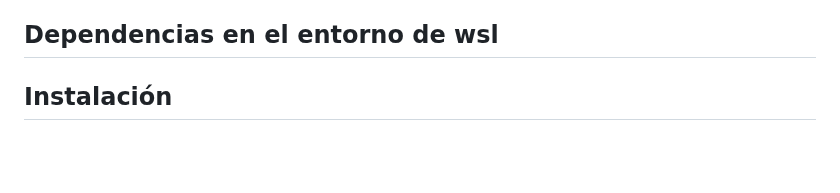
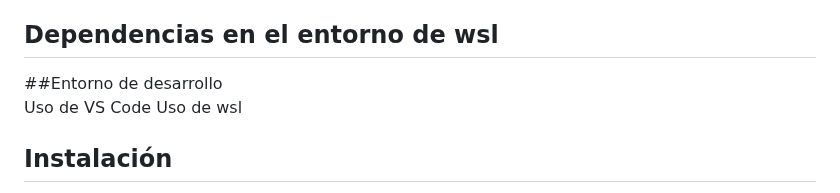
Before and after one commit to yewon5858/testing-ai-more, a Markdown page: README.md, the part around the change. Drawn GitHub-style; blank space fills up the shorter version.

```diff
--- a/README.md
+++ b/README.md
@@ -23,6 +23,9 @@ El criterio **MC/DC** siendo un criterio de cobertura que destaca por su alta fi
 +-- eslint@8.56.0
 `-- typescript@5.3.3
 ## Dependencias en el entorno de wsl
+##Entorno de desarrollo
+Uso de VS Code
+Uso de wsl
 ## Instalación
 Se debe emplear el ejecutable de nombre install.sh para obtener todos los requisitos necesarios para poder ejecutar de una manera correcta este proyecto en su dispositivo
 Para que la conexion a traves de la plataforma Azure debemos instalar la libreria de cliente de Azure OpenAI
```
